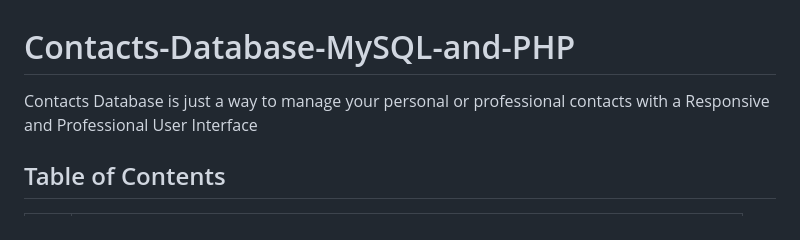
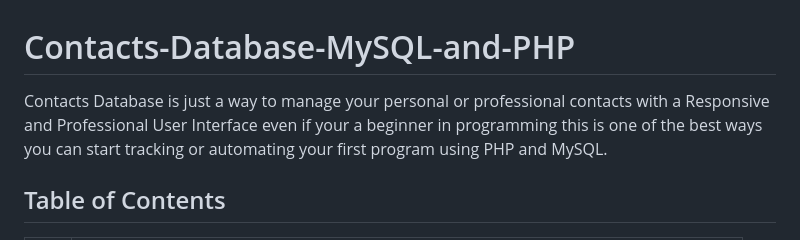
Before and after one commit to AngJianming/Contacts-Database-MySQL-and-PHP, a Markdown page: README.md, the part around the change. GitHub-like rendering.

```diff
--- a/README.md
+++ b/README.md
@@ -1,6 +1,6 @@
 # Contacts-Database-MySQL-and-PHP
 
-Contacts Database is just a way to manage your personal or professional contacts with a Responsive and Professional User Interface
+Contacts Database is just a way to manage your personal or professional contacts with a Responsive and Professional User Interface even if your a beginner in programming this is one of the best ways you can start tracking or automating your first program using PHP and MySQL.
 
 ## Table of Contents
 
```
